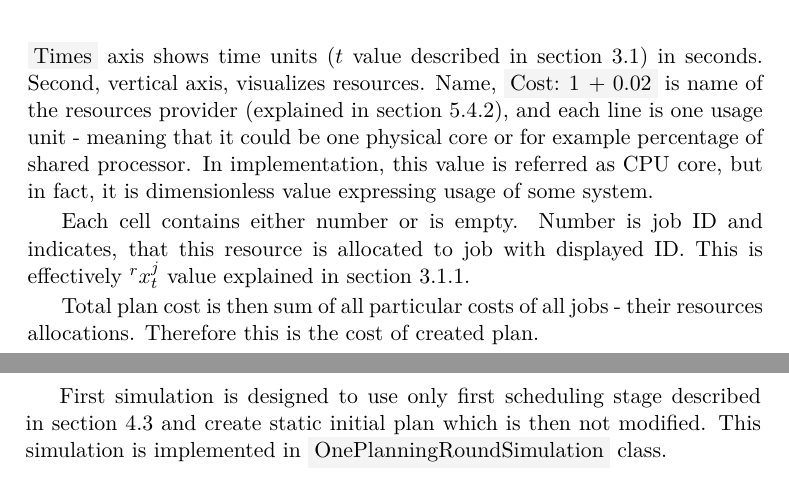
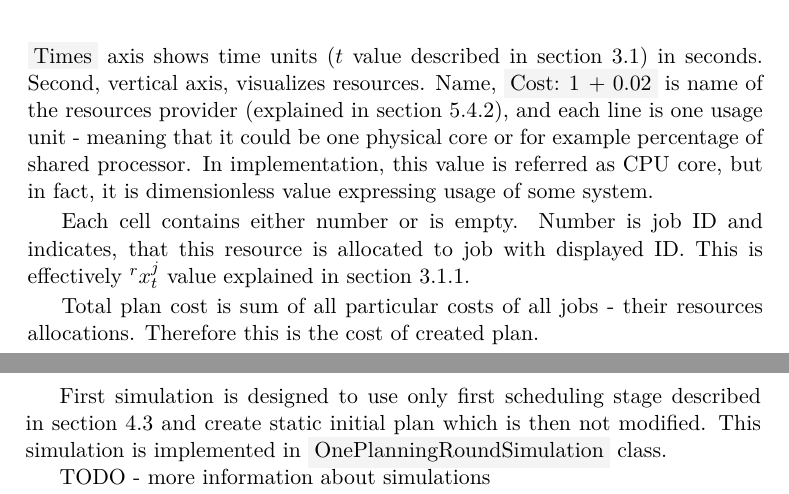
Before and after one commit to LukasForst/bachelor-thesis-text, a LaTeX thesis (tex/thesis.tex, which reads tex/txt_s_simulations.tex): two parts of pages 48 and 49 of 55, joined at a grey line, cut so that both start at the same text. Compiled offline with pdfLaTeX.

Commit message:
add todo to simulations

```diff
--- a/tex/txt_s_simulations.tex
+++ b/tex/txt_s_simulations.tex
@@ -44,9 +44,11 @@ Each cell contains either number or is empty.
 Number is job ID and indicates, that this resource is allocated to job with displayed ID.
 This is effectively $^{r}x_{t}^{j}$ value explained in section \ref{subsec:variables-definition}.
 
-Total plan cost is then sum of all particular costs of all jobs - their resources allocations.
+Total plan cost is sum of all particular costs of all jobs - their resources allocations.
 Therefore this is the cost of created plan.
 
 First simulation is designed to use only first scheduling stage described in section \ref{sec:olb-algorithm}
 and create static initial plan which is then not modified.
 This simulation is implemented in \inlinecode{OnePlanningRoundSimulation} class.
+
+TODO - more information about simulations
```
Also changed, not shown: thesis.pdf.
